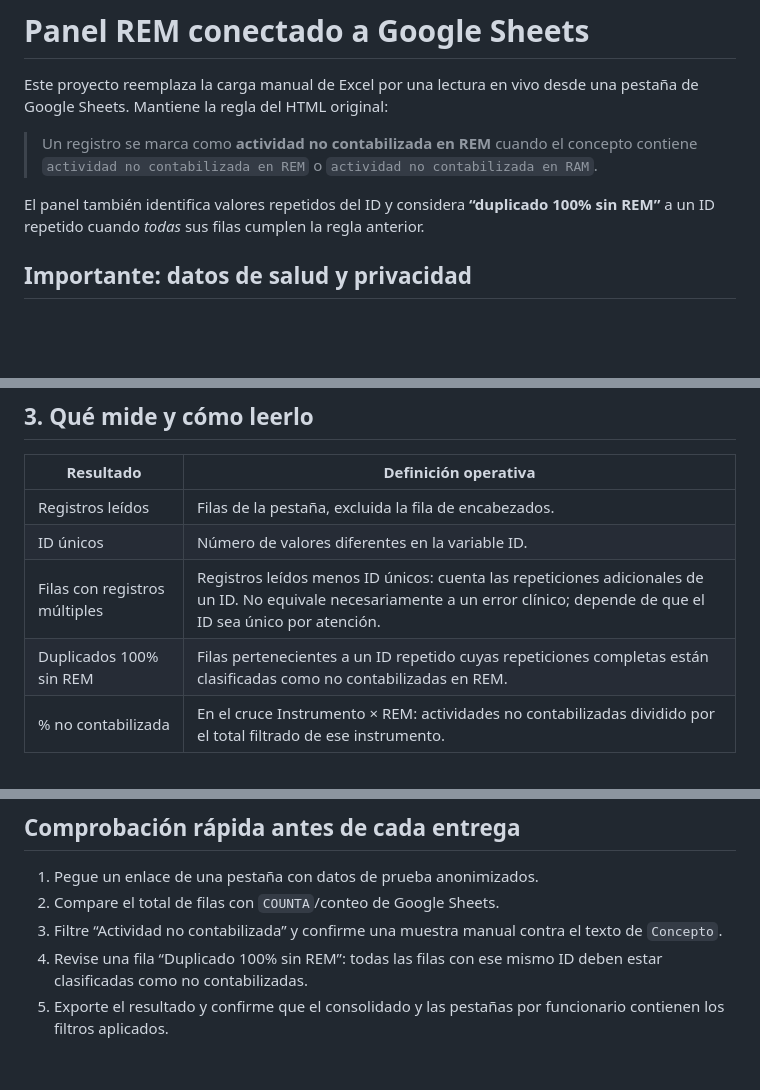
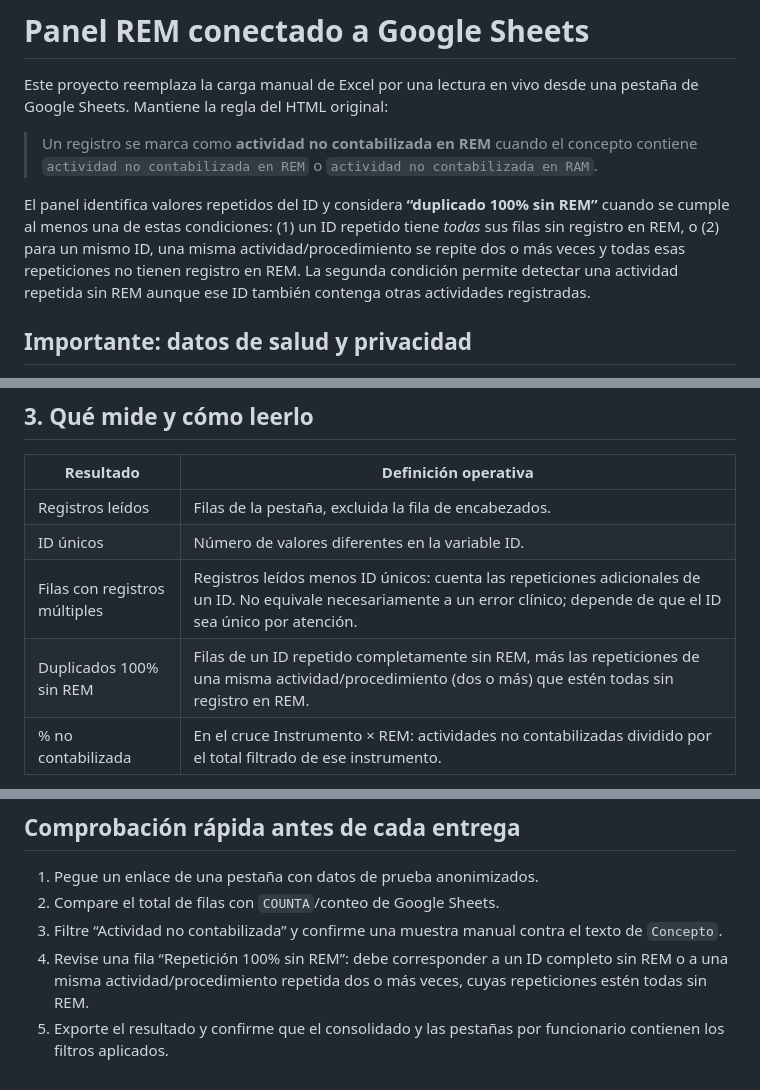
Before and after one commit to sergiosalazarcardenas-spec/Actividadsinregistrorem, a Markdown page: README.md, 3 parts joined by grey strips. GitHub-like rendering; blank space fills up the shorter version.

Commit message:
Update README with clearer definitions and instructions
Clarified the definition of 'Duplicados 100% sin REM' and updated related instructions.

```diff
--- a/README.md
+++ b/README.md
@@ -4,7 +4,7 @@ Este proyecto reemplaza la carga manual de Excel por una lectura en vivo desde u
 
 > Un registro se marca como **actividad no contabilizada en REM** cuando el concepto contiene `actividad no contabilizada en REM` o `actividad no contabilizada en RAM`.
 
-El panel también identifica valores repetidos del ID y considera **“duplicado 100% sin REM”** a un ID repetido cuando *todas* sus filas cumplen la regla anterior.
+El panel identifica valores repetidos del ID y considera **“duplicado 100% sin REM”** cuando se cumple al menos una de estas condiciones: (1) un ID repetido tiene *todas* sus filas sin registro en REM, o (2) para un mismo ID, una misma actividad/procedimiento se repite dos o más veces y todas esas repeticiones no tienen registro en REM. La segunda condición permite detectar una actividad repetida sin REM aunque ese ID también contenga otras actividades registradas.
 
 ## Importante: datos de salud y privacidad
 
@@ -47,7 +47,7 @@ No abra `index.html` con doble clic desde Finder: una dirección local servida p
 | Registros leídos | Filas de la pestaña, excluida la fila de encabezados. |
 | ID únicos | Número de valores diferentes en la variable ID. |
 | Filas con registros múltiples | Registros leídos menos ID únicos: cuenta las repeticiones adicionales de un ID. No equivale necesariamente a un error clínico; depende de que el ID sea único por atención. |
-| Duplicados 100% sin REM | Filas pertenecientes a un ID repetido cuyas repeticiones completas están clasificadas como no contabilizadas en REM. |
+| Duplicados 100% sin REM | Filas de un ID repetido completamente sin REM, más las repeticiones de una misma actividad/procedimiento (dos o más) que estén todas sin registro en REM. |
 | % no contabilizada | En el cruce Instrumento × REM: actividades no contabilizadas dividido por el total filtrado de ese instrumento. |
 
 El cruce de variables y el gráfico responden a los filtros. La tabla conserva el número de fila original para facilitar la auditoría en Google Sheets. La exportación genera un Excel consolidado y una pestaña por funcionario.
@@ -114,5 +114,5 @@ Para una planilla privada, el siguiente incremento técnico debe ser una impleme
 1. Pegue un enlace de una pestaña con datos de prueba anonimizados.
 2. Compare el total de filas con `COUNTA`/conteo de Google Sheets.
 3. Filtre “Actividad no contabilizada” y confirme una muestra manual contra el texto de `Concepto`.
-4. Revise una fila “Duplicado 100% sin REM”: todas las filas con ese mismo ID deben estar clasificadas como no contabilizadas.
+4. Revise una fila “Repetición 100% sin REM”: debe corresponder a un ID completo sin REM o a una misma actividad/procedimiento repetida dos o más veces, cuyas repeticiones estén todas sin REM.
 5. Exporte el resultado y confirme que el consolidado y las pestañas por funcionario contienen los filtros aplicados.
```
